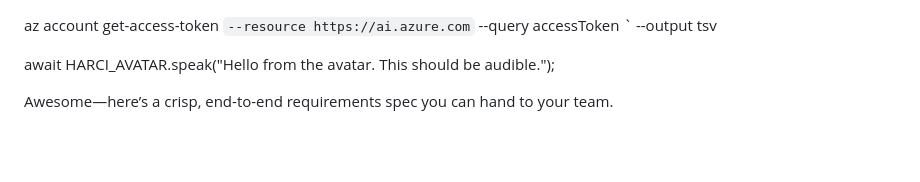
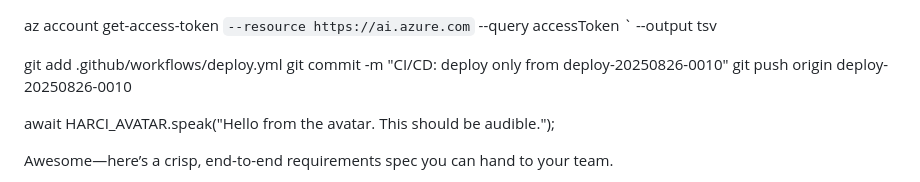
Before and after one commit to hdspvispute/HARCi, a Markdown page: readme.md, the part around the change. GitHub-like rendering; blank space fills up the shorter version.

Commit message:
CI/CD: deploy only from deploy-20250826-0010

```diff
--- a/readme.md
+++ b/readme.md
@@ -2,6 +2,10 @@ az account get-access-token `
   --resource https://ai.azure.com `
   --query accessToken `
   --output tsv
+
+git add .github/workflows/deploy.yml
+git commit -m "CI/CD: deploy only from deploy-20250826-0010"
+git push origin deploy-20250826-0010
 
 
   await HARCI_AVATAR.speak("Hello from the avatar. This should be audible.");
```
